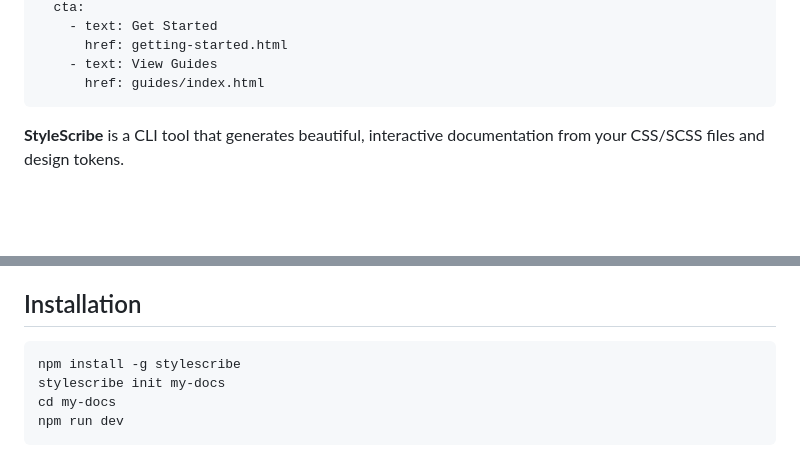
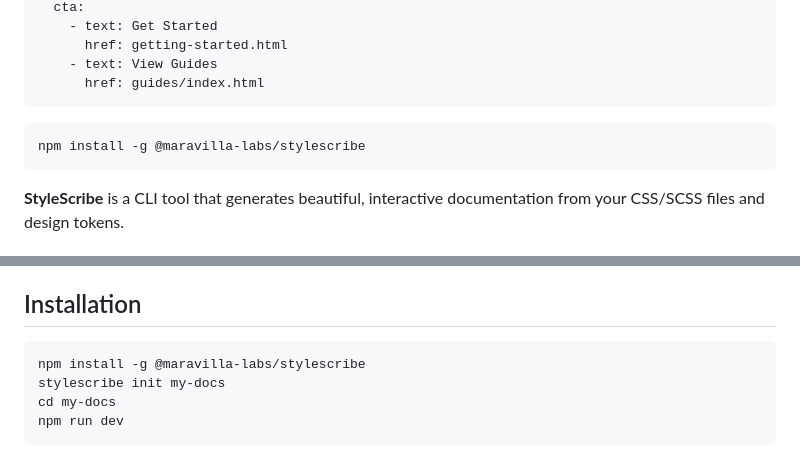
Before and after one commit to maravilla-labs/stylescribe, a Markdown page: website/docs/index.md, 2 parts joined by grey strips. Drawn GitHub-style; blank space fills up the shorter version.

Commit message:
Add prominent npm install command to homepage

````diff
--- a/website/docs/index.md
+++ b/website/docs/index.md
@@ -14,6 +14,10 @@ hero:
     - text: View Guides
       href: guides/index.html
 ---
+
+```bash
+npm install -g @maravilla-labs/stylescribe
+```
 
 **StyleScribe** is a CLI tool that generates beautiful, interactive documentation from your CSS/SCSS files and design tokens.
 
@@ -82,7 +86,7 @@ Built-in Model Context Protocol server for AI assistants like Claude Code. Get i
 ## Installation
 
 ```bash
-npm install -g stylescribe
+npm install -g @maravilla-labs/stylescribe
 stylescribe init my-docs
 cd my-docs
 npm run dev
````
